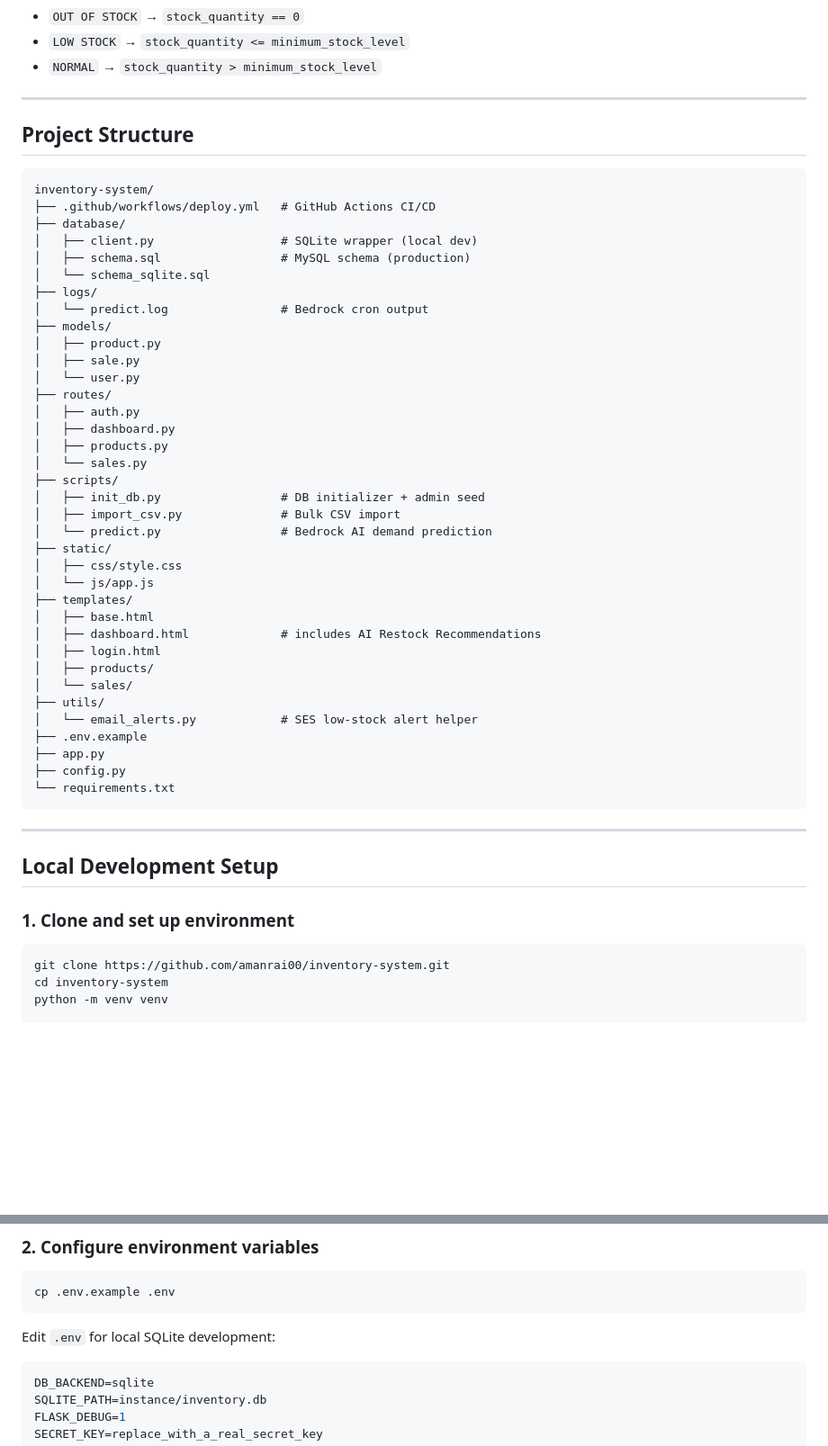
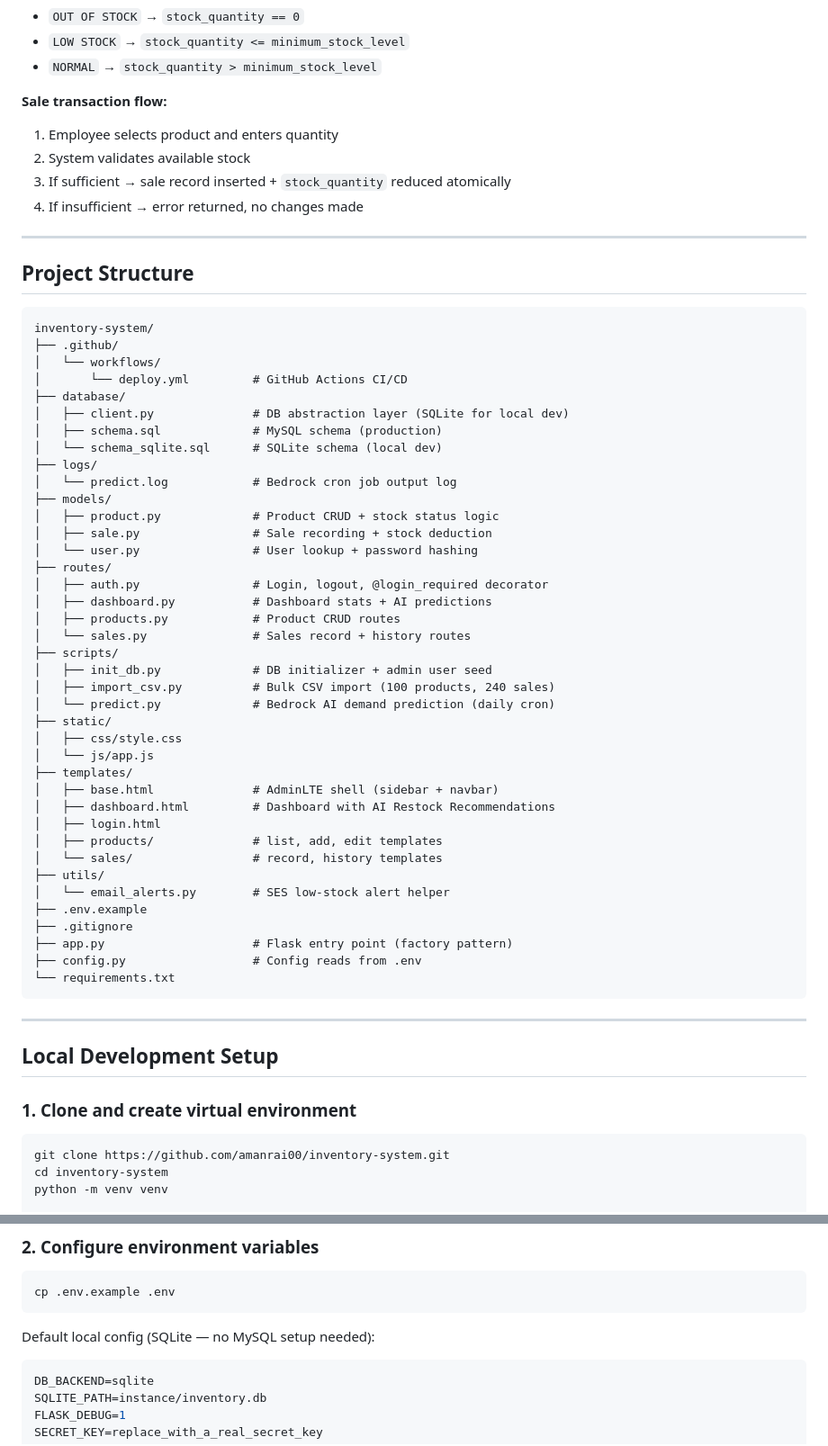
Before and after one commit to amanrai00/inventory-system, a Markdown page: README.md, 2 parts joined by grey strips. Shown at 90% size. Drawn GitHub-style; blank space fills up the shorter version.

````diff
--- a/README.md
+++ b/README.md
@@ -75,54 +80,64 @@ predictions   — id, product_id, recommended_restock_qty, reasoning, predicted_
 - `LOW STOCK` → `stock_quantity <= minimum_stock_level`
 - `NORMAL` → `stock_quantity > minimum_stock_level`
 
----
+**Sale transaction flow:**
+
+1. Employee selects product and enters quantity
+1. System validates available stock
+1. If sufficient → sale record inserted + `stock_quantity` reduced atomically
+1. If insufficient → error returned, no changes made
+
+-----
 
 ## Project Structure
 
 ```
 inventory-system/
-├── .github/workflows/deploy.yml   # GitHub Actions CI/CD
+├── .github/
+│   └── workflows/
+│       └── deploy.yml         # GitHub Actions CI/CD
 ├── database/
-│   ├── client.py                  # SQLite wrapper (local dev)
-│   ├── schema.sql                 # MySQL schema (production)
-│   └── schema_sqlite.sql
+│   ├── client.py              # DB abstraction layer (SQLite for local dev)
+│   ├── schema.sql             # MySQL schema (production)
+│   └── schema_sqlite.sql      # SQLite schema (local dev)
 ├── logs/
-│   └── predict.log                # Bedrock cron output
+│   └── predict.log            # Bedrock cron job output log
 ├── models/
-│   ├── product.py
-│   ├── sale.py
-│   └── user.py
+│   ├── product.py             # Product CRUD + stock status logic
+│   ├── sale.py                # Sale recording + stock deduction
+│   └── user.py                # User lookup + password hashing
 ├── routes/
-│   ├── auth.py
-│   ├── dashboard.py
-│   ├── products.py
-│   └── sales.py
+│   ├── auth.py                # Login, logout, @login_required decorator
+│   ├── dashboard.py           # Dashboard stats + AI predictions
+│   ├── products.py            # Product CRUD routes
+│   └── sales.py               # Sales record + history routes
 ├── scripts/
-│   ├── init_db.py                 # DB initializer + admin seed
-│   ├── import_csv.py              # Bulk CSV import
-│   └── predict.py                 # Bedrock AI demand prediction
+│   ├── init_db.py             # DB initializer + admin user seed
+│   ├── import_csv.py          # Bulk CSV import (100 products, 240 sales)
+│   └── predict.py             # Bedrock AI demand prediction (daily cron)
 ├── static/
 │   ├── css/style.css
 │   └── js/app.js
 ├── templates/
-│   ├── base.html
-│   ├── dashboard.html             # includes AI Restock Recommendations
+│   ├── base.html              # AdminLTE shell (sidebar + navbar)
+│   ├── dashboard.html         # Dashboard with AI Restock Recommendations
 │   ├── login.html
-│   ├── products/
-│   └── sales/
+│   ├── products/              # list, add, edit templates
+│   └── sales/                 # record, history templates
 ├── utils/
-│   └── email_alerts.py            # SES low-stock alert helper
+│   └── email_alerts.py        # SES low-stock alert helper
 ├── .env.example
-├── app.py
-├── config.py
+├── .gitignore
+├── app.py                     # Flask entry point (factory pattern)
+├── config.py                  # Config reads from .env
 └── requirements.txt
 ```
 
----
+-----
 
 ## Local Development Setup
 
-### 1. Clone and set up environment
+### 1. Clone and create virtual environment
 
 ```bash
 git clone https://github.com/amanrai00/inventory-system.git
@@ -144,7 +159,7 @@ pip install -r requirements.txt
 cp .env.example .env
 ```
 
-Edit `.env` for local SQLite development:
+Default local config (SQLite — no MySQL setup needed):
 
 ```env
 DB_BACKEND=sqlite
````
Also changed, not shown: other parts of README.md (+76 -64 lines).
